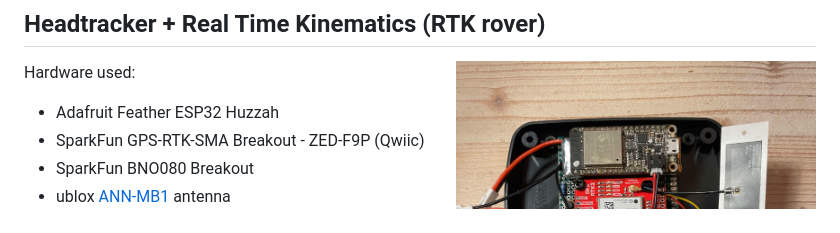
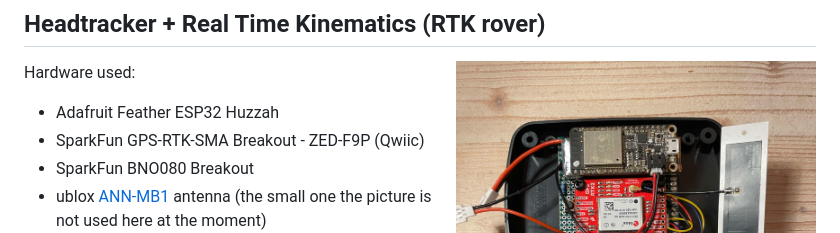
Before and after one commit to jangleboom/RTKRover, a Markdown page: README.md, the part around the change. Rendered like a GitHub page.

```diff
--- a/README.md
+++ b/README.md
@@ -7,7 +7,7 @@ Hardware used:
 * Adafruit Feather ESP32 Huzzah
 * SparkFun GPS-RTK-SMA Breakout - ZED-F9P (Qwiic)
 * SparkFun BNO080 Breakout
-* ublox [ANN-MB1](https://www.u-blox.com/en/product/ann-mb-series?legacy=Current) antenna
+* ublox [ANN-MB1](https://www.u-blox.com/en/product/ann-mb-series?legacy=Current) antenna (the small one the picture is not used here at the moment)
 * LiPo battery
 * Push button(s)
 * Resistor 10 k
```
